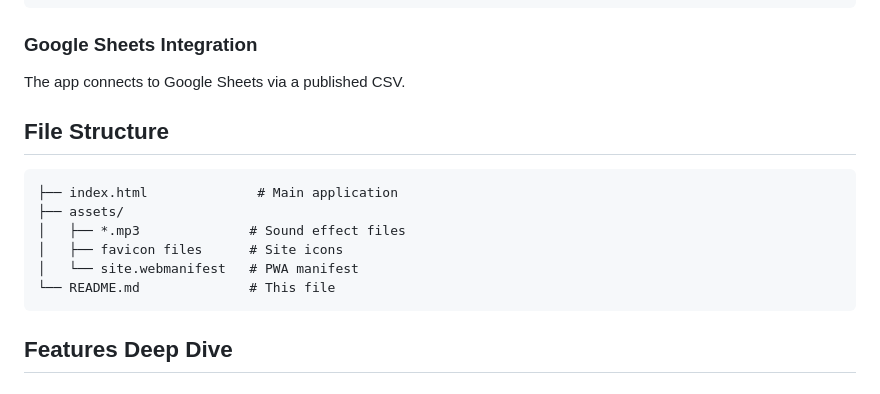
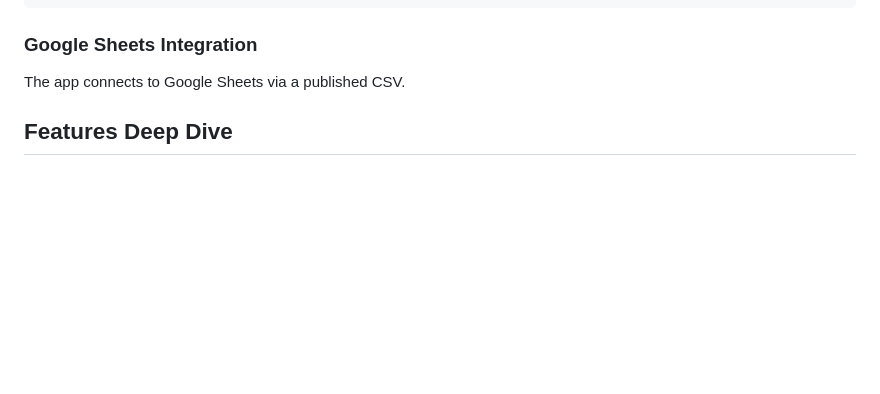
Before and after one commit to mtlcounter/DealTracker, a Markdown page: README.md, the part around the change. GitHub-like rendering; blank space fills up the shorter version.

````diff
--- a/README.md
+++ b/README.md
@@ -49,17 +49,6 @@ const playersData = {
 
 ### Google Sheets Integration
 The app connects to Google Sheets via a published CSV.
-
-## File Structure
-
-```
-├── index.html              # Main application
-├── assets/
-│   ├── *.mp3              # Sound effect files
-│   ├── favicon files      # Site icons
-│   └── site.webmanifest   # PWA manifest
-└── README.md              # This file
-```
 
 ## Features Deep Dive
 
````
